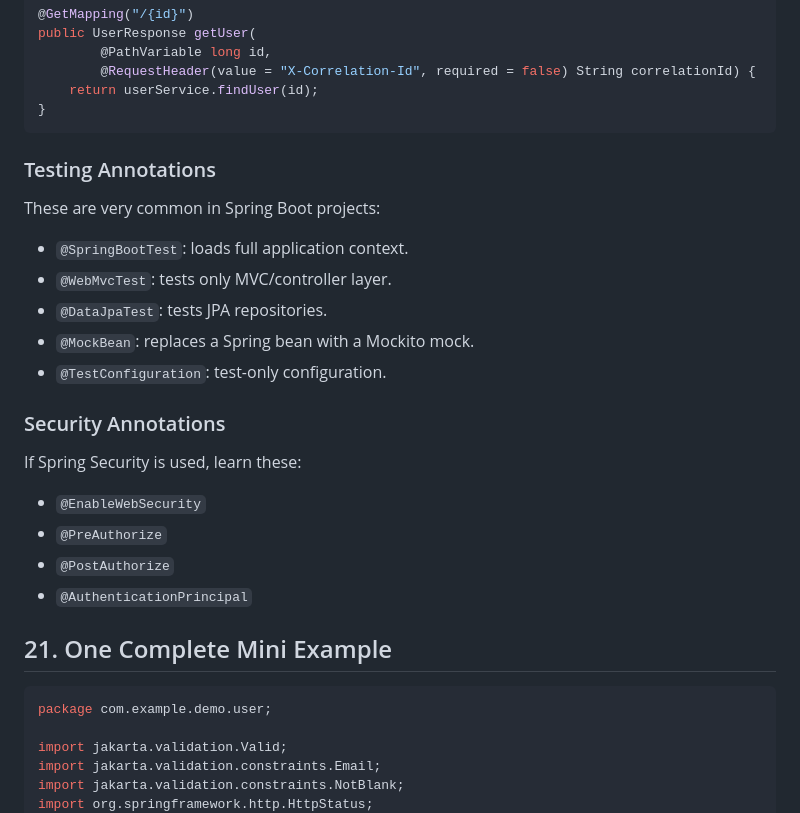
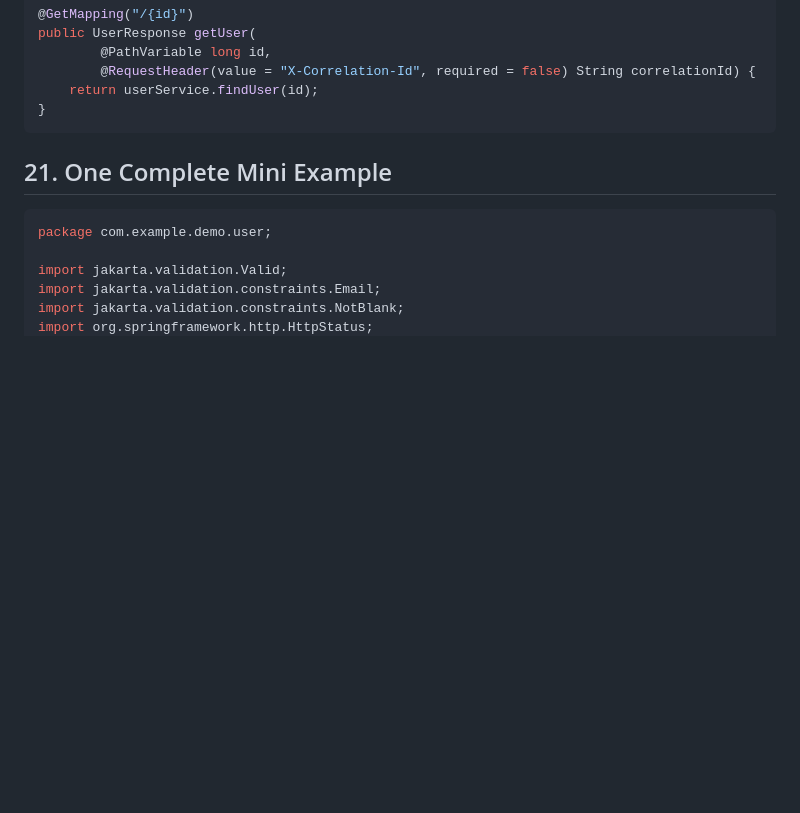
Before and after one commit to piyush786/java-learn, a Markdown page: spring-boot-core-notes.md, the part around the change. GitHub-like rendering; blank space fills up the shorter version.

Commit message:
Remove testing and security annotation sections

````diff
--- a/spring-boot-core-notes.md
+++ b/spring-boot-core-notes.md
@@ -1350,25 +1350,6 @@ public UserResponse getUser(
     return userService.findUser(id);
 }
 ```
-
-### Testing Annotations
-
-These are very common in Spring Boot projects:
-
-- `@SpringBootTest`: loads full application context.
-- `@WebMvcTest`: tests only MVC/controller layer.
-- `@DataJpaTest`: tests JPA repositories.
-- `@MockBean`: replaces a Spring bean with a Mockito mock.
-- `@TestConfiguration`: test-only configuration.
-
-### Security Annotations
-
-If Spring Security is used, learn these:
-
-- `@EnableWebSecurity`
-- `@PreAuthorize`
-- `@PostAuthorize`
-- `@AuthenticationPrincipal`
 
 ## 21. One Complete Mini Example
 
````
